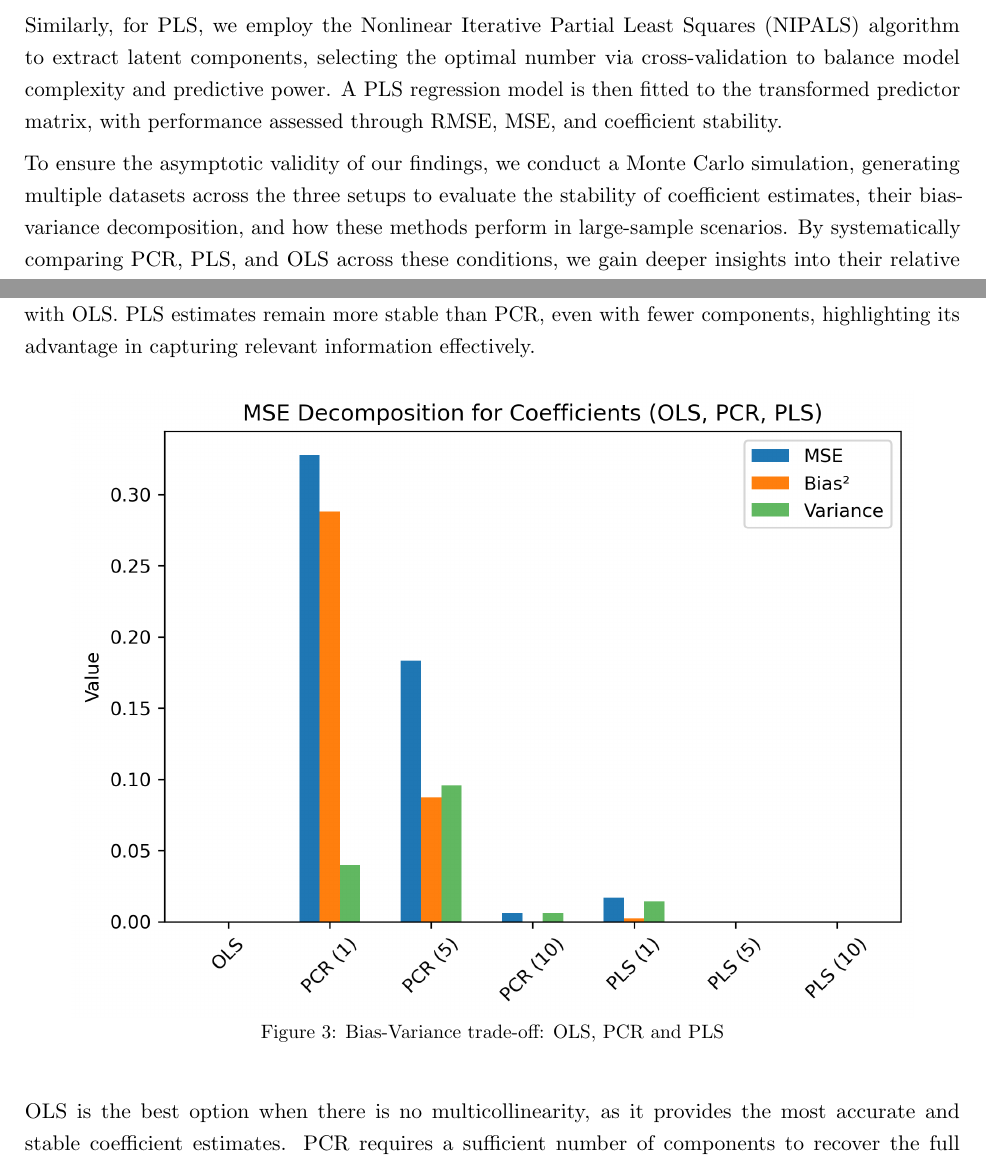
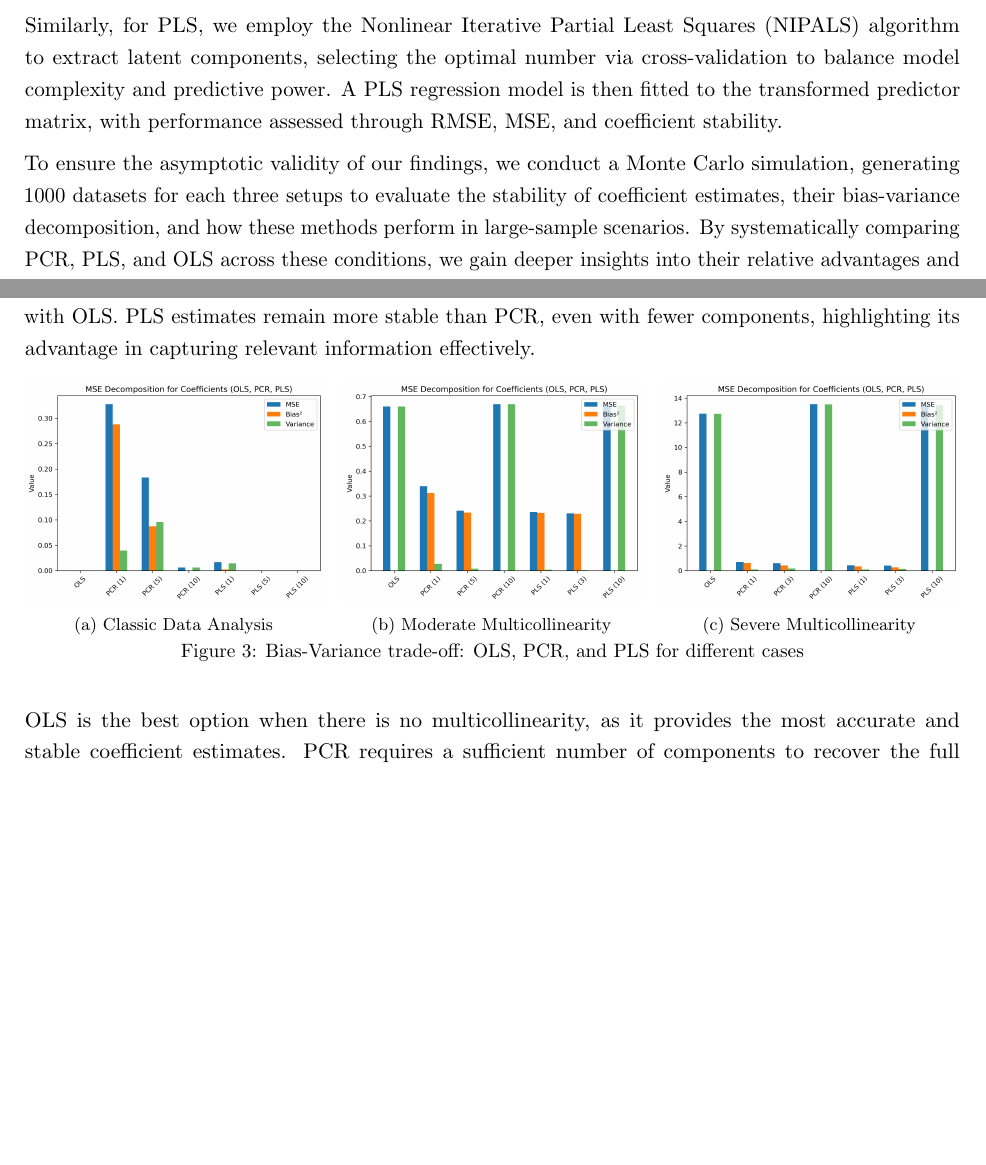
Before and after one commit to IKhabib/research_module, a LaTeX document (paper/paper.tex): two parts of pages 14 and 17 of 32 before the commit and two parts of pages 14 and 17 of 28 after it, joined at a grey line, cut so that both start at the same text, the shorter picture padded with empty space. Compiled offline with pdfLaTeX.

Commit message:
Edited graphs

```diff
--- a/paper/paper.tex
+++ b/paper/paper.tex
@@ -7,12 +7,14 @@
 \usepackage{xcolor}
 \usepackage{multicol}
 \usepackage{float}
+\usepackage{subcaption}
 \usepackage{amsmath}
 \usepackage{amsthm}
 \usepackage{amssymb}
 \usepackage[hidelinks=true]{hyperref}
 \usepackage{overpic}
 \usepackage[font=small,skip=2pt]{caption}
+
 \usepackage[
 backend=biber,
 style=authoryear-comp,
@@ -450,7 +452,7 @@ To assess performance, we first apply PCR by performing Principal Component Anal
 
 Similarly, for PLS, we employ the Nonlinear Iterative Partial Least Squares (NIPALS) algorithm to extract latent components, selecting the optimal number via cross-validation to balance model complexity and predictive power. A PLS regression model is then fitted to the transformed predictor matrix, with performance assessed through RMSE, MSE, and coefficient stability.
 
-To ensure the asymptotic validity of our findings, we conduct a Monte Carlo simulation, generating multiple datasets across the three setups to evaluate the stability of coefficient estimates, their bias-variance decomposition, and how these methods perform in large-sample scenarios. By systematically comparing PCR, PLS, and OLS across these conditions, we gain deeper insights into their relative advantages and limitations in high-dimensional regression problems.
+To ensure the asymptotic validity of our findings, we conduct a Monte Carlo simulation, generating 1000 datasets for each three setups to evaluate the stability of coefficient estimates, their bias-variance decomposition, and how these methods perform in large-sample scenarios. By systematically comparing PCR, PLS, and OLS across these conditions, we gain deeper insights into their relative advantages and limitations in high-dimensional regression problems.
 
 
 \subsection{Data Description}
@@ -524,17 +518,33 @@ The stability of coefficient estimates also reflects these patterns. OLS estimat
 
 \begin{figure}[H]
     \centering
-    \includegraphics[width=0.9\textwidth]{Fifth_plot.png}
-    \caption{Bias-Variance trade-off: OLS, PCR and PLS}
-    \label{fig:Classic_data_analysis}
+    \begin{subfigure}{0.32\textwidth}
+        \centering
+        \includegraphics[width=\linewidth]{Fifth_plot.png}
+        \caption{Classic Data Analysis}
+        \label{fig:Classic_data_analysis}
+    \end{subfigure}
+    \hfill
+    \begin{subfigure}{0.32\textwidth}
+        \centering
+        \includegraphics[width=\linewidth]{Fifth_plot_second_simulation.png}
+        \caption{Moderate Multicollinearity}
+        \label{fig:Moderate_multicollinear_data_analysis}
+    \end{subfigure}
+    \hfill
+    \begin{subfigure}{0.32\textwidth}
+        \centering
+        \includegraphics[width=\linewidth]{Fifth_plot_third_simulation.png}
+        \caption{Severe Multicollinearity}
+        \label{fig:Severe_multicollinear_data_analysis}
+    \end{subfigure}
+    \caption{Bias-Variance trade-off: OLS, PCR, and PLS for different cases}
+    \label{fig:BiasVarianceTradeoff}
 \end{figure}
 
 OLS is the best option when there is no multicollinearity, as it provides the most accurate and stable coefficient estimates. PCR requires a sufficient number of components to recover the full predictor space. Using too few components results in high bias and poor predictions, but increasing the number of components improves performance. PLS is more efficient than PCR in selecting relevant features, achieving strong predictive performance with fewer components. The bias-variance trade-off is evident—fewer components lead to high bias (underfitting), while using too many components increases variance (potential overfitting).
 
-
-
 This classical dataset serves as a baseline reference, showing how PCR and PLS behave under ideal conditions. The next step is to explore how these methods perform when moderate multicollinearity is introduced, where predictors become correlated and the assumptions of OLS begin to break down.
-
 
 \subsection{Simulation Results: Moderate Multicollinearity Dataset}
 
```
Also changed, not shown: paper/references.bib (added), paper/paper.tex (43 more changed lines), 8 other files.
